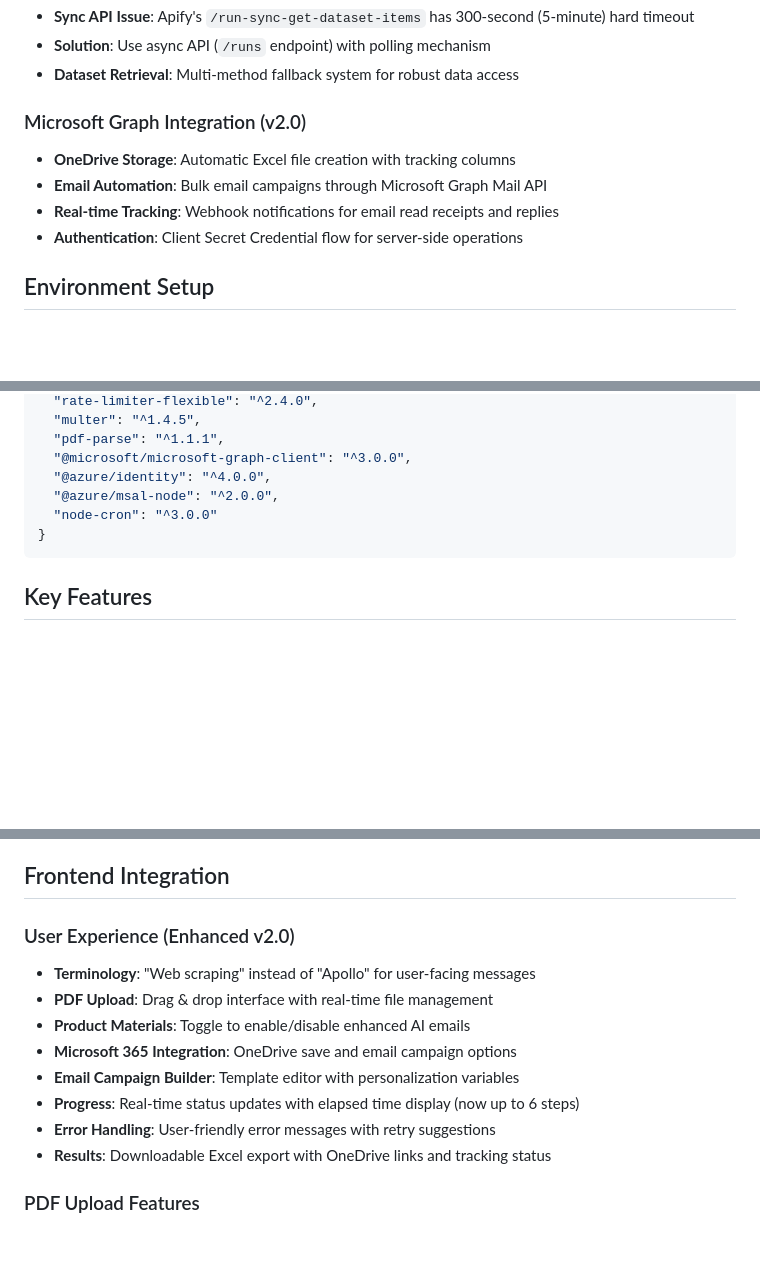
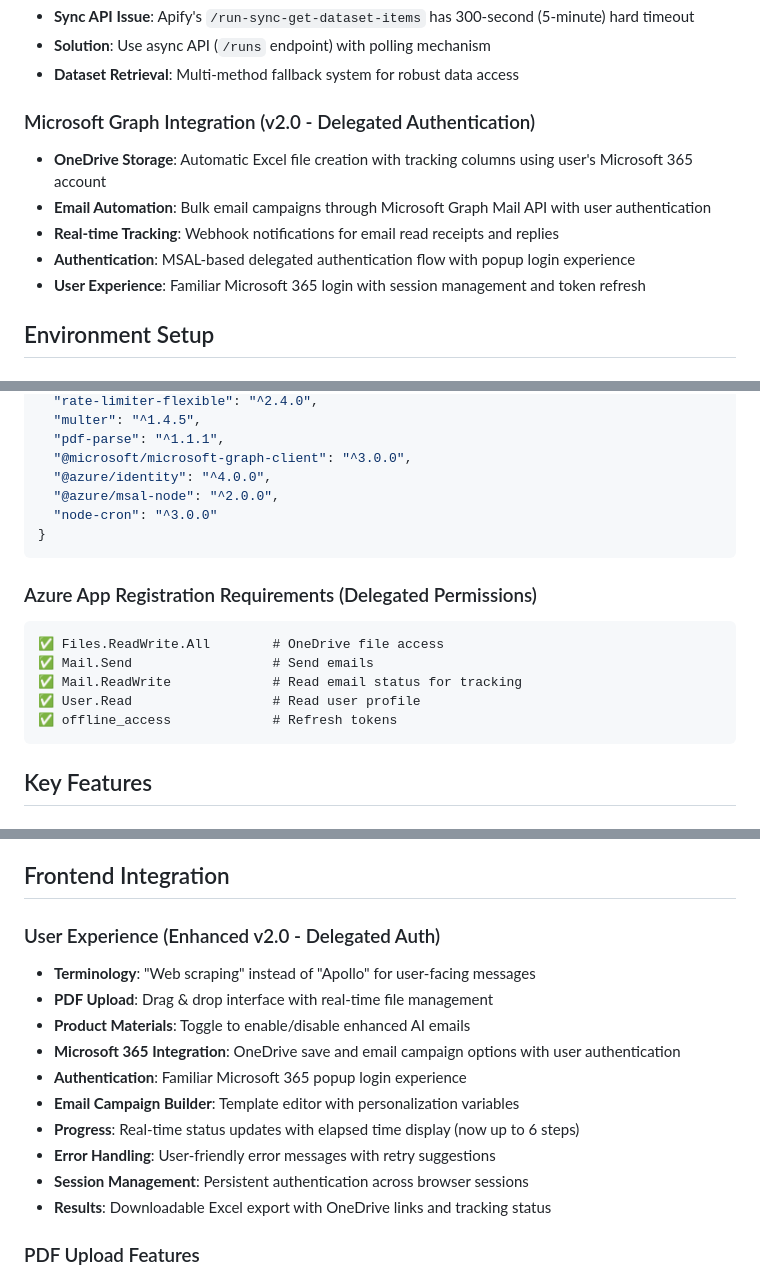
Before and after one commit to MysticHE/LGA, a Markdown page: CLAUDE.md, 3 parts joined by grey strips. Rendered like a GitHub page; blank space fills up the shorter version.

````diff
--- a/CLAUDE.md
+++ b/CLAUDE.md
@@ -16,11 +16,12 @@ A complete lead generation tool that automates Apollo.io scraping with AI-powere
 - **Solution**: Use async API (`/runs` endpoint) with polling mechanism
 - **Dataset Retrieval**: Multi-method fallback system for robust data access
 
-### Microsoft Graph Integration (v2.0)
-- **OneDrive Storage**: Automatic Excel file creation with tracking columns
-- **Email Automation**: Bulk email campaigns through Microsoft Graph Mail API
+### Microsoft Graph Integration (v2.0 - Delegated Authentication)
+- **OneDrive Storage**: Automatic Excel file creation with tracking columns using user's Microsoft 365 account
+- **Email Automation**: Bulk email campaigns through Microsoft Graph Mail API with user authentication
 - **Real-time Tracking**: Webhook notifications for email read receipts and replies
-- **Authentication**: Client Secret Credential flow for server-side operations
+- **Authentication**: MSAL-based delegated authentication flow with popup login experience
+- **User Experience**: Familiar Microsoft 365 login with session management and token refresh
 
 ## Environment Setup
 
@@ -61,6 +62,15 @@ MAX_REQUESTS_PER_MINUTE=10
 }
 ```
 
+### Azure App Registration Requirements (Delegated Permissions)
+```
+✅ Files.ReadWrite.All        # OneDrive file access
+✅ Mail.Send                  # Send emails
+✅ Mail.ReadWrite             # Read email status for tracking
+✅ User.Read                  # Read user profile
+✅ offline_access             # Refresh tokens
+```
+
 ## Key Features
 
 ### 1. Enhanced AI Email Generation with Product Materials
@@ -217,14 +244,16 @@ Final Results → Excel Export → Real-time Email Tracking
 
 ## Frontend Integration
 
-### User Experience (Enhanced v2.0)
+### User Experience (Enhanced v2.0 - Delegated Auth)
 - **Terminology**: "Web scraping" instead of "Apollo" for user-facing messages
 - **PDF Upload**: Drag & drop interface with real-time file management
 - **Product Materials**: Toggle to enable/disable enhanced AI emails
-- **Microsoft 365 Integration**: OneDrive save and email campaign options
+- **Microsoft 365 Integration**: OneDrive save and email campaign options with user authentication
+- **Authentication**: Familiar Microsoft 365 popup login experience
 - **Email Campaign Builder**: Template editor with personalization variables
 - **Progress**: Real-time status updates with elapsed time display (now up to 6 steps)
 - **Error Handling**: User-friendly error messages with retry suggestions
+- **Session Management**: Persistent authentication across browser sessions
 - **Results**: Downloadable Excel export with OneDrive links and tracking status
 
 ### PDF Upload Features
````
Also changed, not shown: other parts of CLAUDE.md (+61 -28 lines).
